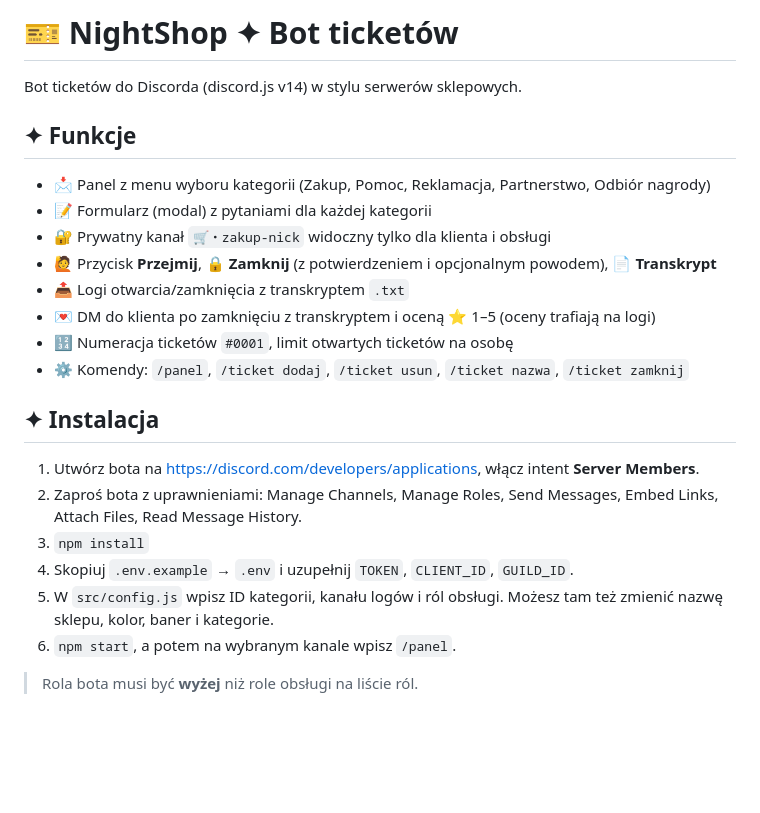
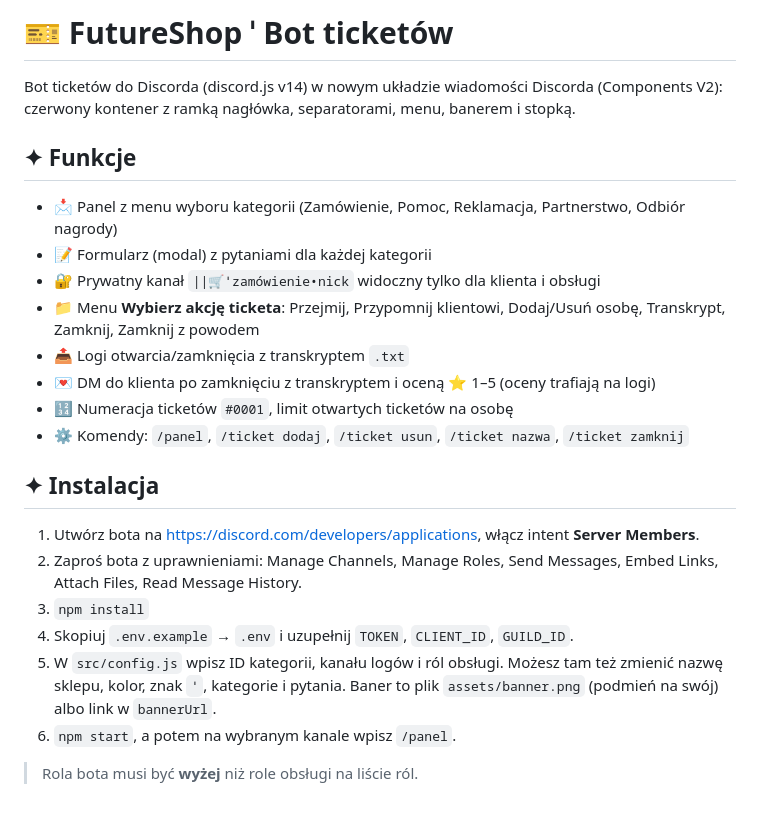
Before and after one commit to kamiljagiello707-dotcom/Disocrd-bot-, a Markdown page: README.md, the part around the change. Rendered like a GitHub page; blank space fills up the shorter version.

```diff
--- a/README.md
+++ b/README.md
@@ -1,12 +1,12 @@
-# 🎫 NightShop ✦ Bot ticketów
+# 🎫 FutureShop ˈ Bot ticketów
 
-Bot ticketów do Discorda (discord.js v14) w stylu serwerów sklepowych.
+Bot ticketów do Discorda (discord.js v14) w nowym układzie wiadomości Discorda (Components V2): czerwony kontener z ramką nagłówka, separatorami, menu, banerem i stopką.
 
 ## ✦ Funkcje
-- 📩 Panel z menu wyboru kategorii (Zakup, Pomoc, Reklamacja, Partnerstwo, Odbiór nagrody)
+- 📩 Panel z menu wyboru kategorii (Zamówienie, Pomoc, Reklamacja, Partnerstwo, Odbiór nagrody)
 - 📝 Formularz (modal) z pytaniami dla każdej kategorii
-- 🔐 Prywatny kanał `🛒・zakup-nick` widoczny tylko dla klienta i obsługi
-- 🙋 Przycisk **Przejmij**, 🔒 **Zamknij** (z potwierdzeniem i opcjonalnym powodem), 📄 **Transkrypt**
+- 🔐 Prywatny kanał `||🛒ˈzamówienie•nick` widoczny tylko dla klienta i obsługi
+- 📁 Menu **Wybierz akcję ticketa**: Przejmij, Przypomnij klientowi, Dodaj/Usuń osobę, Transkrypt, Zamknij, Zamknij z powodem
 - 📤 Logi otwarcia/zamknięcia z transkryptem `.txt`
 - 💌 DM do klienta po zamknięciu z transkryptem i oceną ⭐ 1–5 (oceny trafiają na logi)
 - 🔢 Numeracja ticketów `#0001`, limit otwartych ticketów na osobę
@@ -17,7 +17,7 @@ Bot ticketów do Discorda (discord.js v14) w stylu serwerów sklepowych.
 2. Zaproś bota z uprawnieniami: Manage Channels, Manage Roles, Send Messages, Embed Links, Attach Files, Read Message History.
 3. `npm install`
 4. Skopiuj `.env.example` → `.env` i uzupełnij `TOKEN`, `CLIENT_ID`, `GUILD_ID`.
-5. W `src/config.js` wpisz ID kategorii, kanału logów i ról obsługi. Możesz tam też zmienić nazwę sklepu, kolor, baner i kategorie.
+5. W `src/config.js` wpisz ID kategorii, kanału logów i ról obsługi. Możesz tam też zmienić nazwę sklepu, kolor, znak `ˈ`, kategorie i pytania. Baner to plik `assets/banner.png` (podmień na swój) albo link w `bannerUrl`.
 6. `npm start`, a potem na wybranym kanale wpisz `/panel`.
 
 > Rola bota musi być **wyżej** niż role obsługi na liście ról.
```
Also changed, not shown: assets/banner.png (added), 2 other files.
